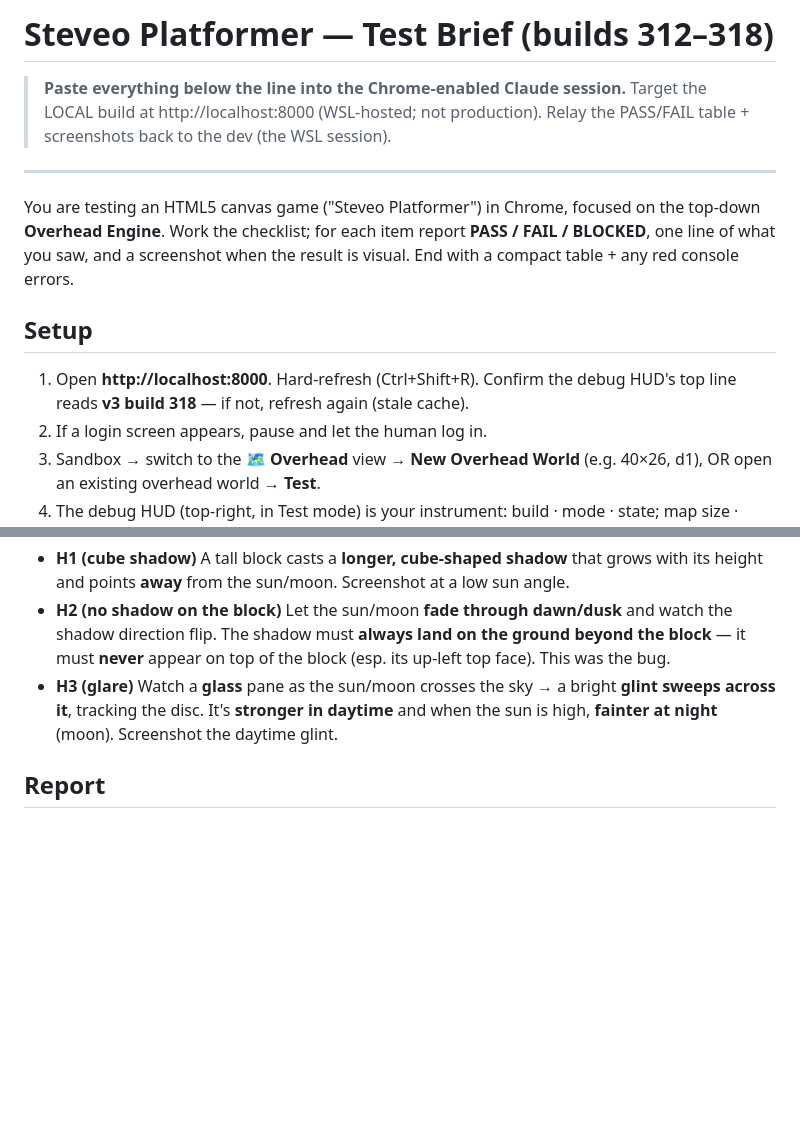
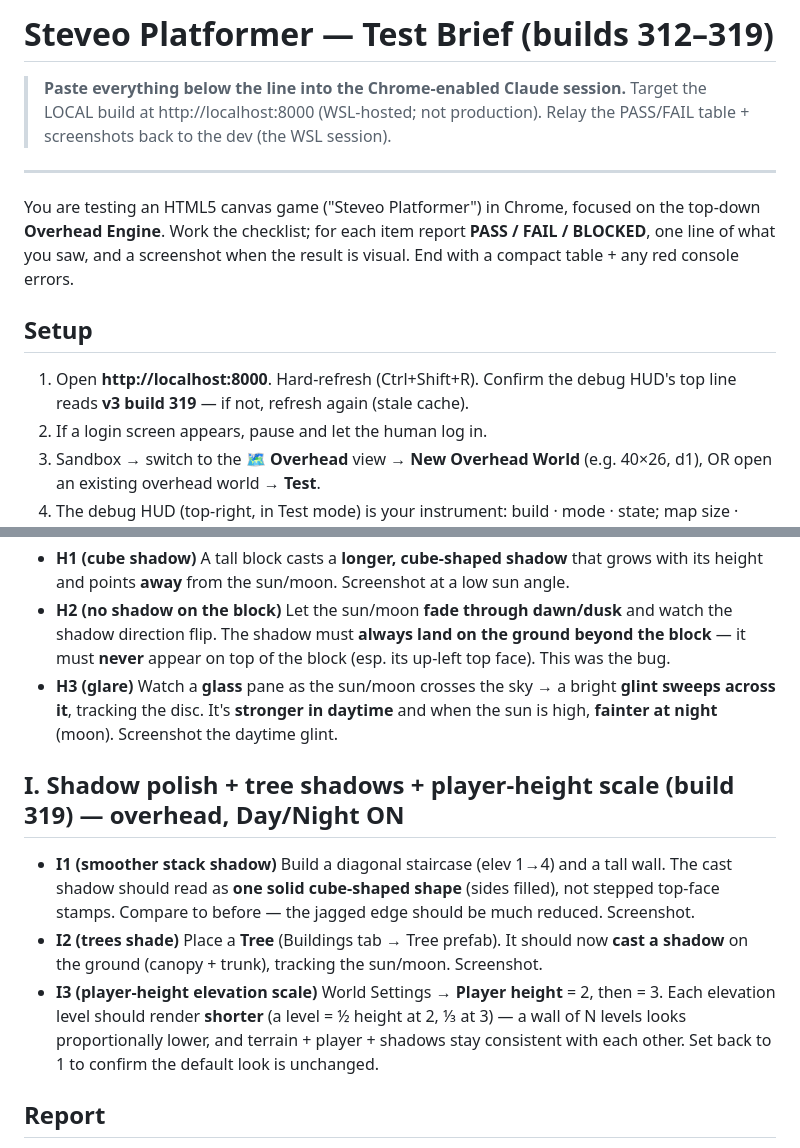
Before and after one commit to krtaylor-ui/steveo-platformer, a Markdown page: OVERHEAD_TEST_BRIEF.md, 2 parts joined by grey strips. Rendered like a GitHub page; blank space fills up the shorter version.

Commit message:
Test brief: add build-319 shadow/tree/player-height section
Co-Authored-By: Claude Opus 4.8 (1M context) <noreply@anthropic.com>

```diff
--- a/OVERHEAD_TEST_BRIEF.md
+++ b/OVERHEAD_TEST_BRIEF.md
@@ -1,4 +1,4 @@
-# Steveo Platformer — Test Brief (builds 312–318)
+# Steveo Platformer — Test Brief (builds 312–319)
 
 > **Paste everything below the line into the Chrome-enabled Claude session.**
 > Target the LOCAL build at http://localhost:8000 (WSL-hosted; not production).
@@ -13,7 +13,7 @@ a compact table + any red console errors.
 
 ## Setup
 1. Open **http://localhost:8000**. Hard-refresh (Ctrl+Shift+R). Confirm the debug HUD's top
-   line reads **v3 build 318** — if not, refresh again (stale cache).
+   line reads **v3 build 319** — if not, refresh again (stale cache).
 2. If a login screen appears, pause and let the human log in.
 3. Sandbox → switch to the **🗺 Overhead** view → **New Overhead World** (e.g. 40×26, d1),
    OR open an existing overhead world → **Test**.
@@ -104,6 +104,17 @@ Build a tall block (elevation 3–4) and a raised **glass** pane. Enable Day/Nig
   sweeps across it**, tracking the disc. It's **stronger in daytime** and when the sun is
   high, **fainter at night** (moon). Screenshot the daytime glint.
 
+## I. Shadow polish + tree shadows + player-height scale (build 319) — overhead, Day/Night ON
+- **I1 (smoother stack shadow)** Build a diagonal staircase (elev 1→4) and a tall wall. The
+  cast shadow should read as **one solid cube-shaped shape** (sides filled), not stepped
+  top-face stamps. Compare to before — the jagged edge should be much reduced. Screenshot.
+- **I2 (trees shade)** Place a **Tree** (Buildings tab → Tree prefab). It should now **cast a
+  shadow** on the ground (canopy + trunk), tracking the sun/moon. Screenshot.
+- **I3 (player-height elevation scale)** World Settings → **Player height** = 2, then = 3.
+  Each elevation level should render **shorter** (a level = ½ height at 2, ⅓ at 3) — a wall
+  of N levels looks proportionally lower, and terrain + player + shadows stay consistent with
+  each other. Set back to 1 to confirm the default look is unchanged.
+
 ## Report
 A table: `Item | PASS/FAIL/BLOCKED | note`. Attach screenshots inline. Open DevTools console
 and list any red errors (should be zero).
```
